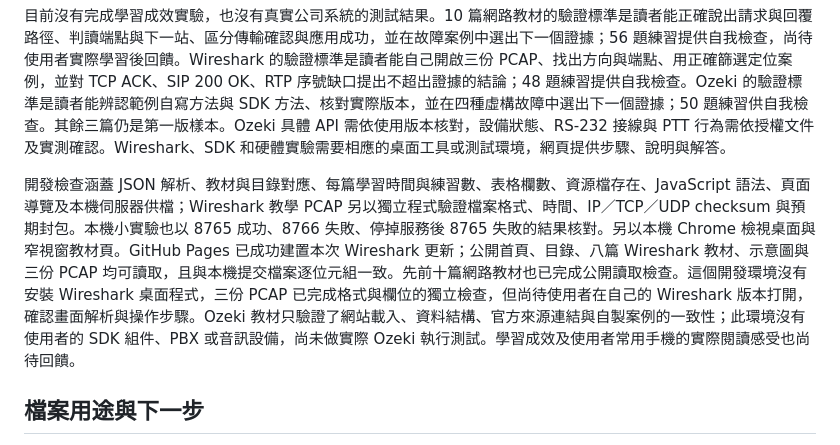
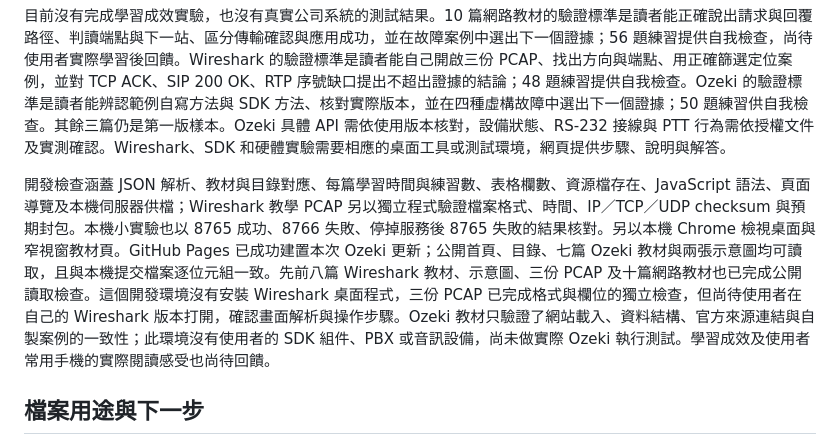
Before and after one commit to Jason033/ICS_learning, a Markdown page: README.md, the part around the change. Rendered like a GitHub page.

Commit message:
Record published Ozeki topic verification

```diff
--- a/README.md
+++ b/README.md
@@ -78,7 +78,7 @@ docs/
 
 目前沒有完成學習成效實驗，也沒有真實公司系統的測試結果。10 篇網路教材的驗證標準是讀者能正確說出請求與回覆路徑、判讀端點與下一站、區分傳輸確認與應用成功，並在故障案例中選出下一個證據；56 題練習提供自我檢查，尚待使用者實際學習後回饋。Wireshark 的驗證標準是讀者能自己開啟三份 PCAP、找出方向與端點、用正確篩選定位案例，並對 TCP ACK、SIP 200 OK、RTP 序號缺口提出不超出證據的結論；48 題練習提供自我檢查。Ozeki 的驗證標準是讀者能辨認範例自寫方法與 SDK 方法、核對實際版本，並在四種虛構故障中選出下一個證據；50 題練習供自我檢查。其餘三篇仍是第一版樣本。Ozeki 具體 API 需依使用版本核對，設備狀態、RS-232 接線與 PTT 行為需依授權文件及實測確認。Wireshark、SDK 和硬體實驗需要相應的桌面工具或測試環境，網頁提供步驟、說明與解答。
 
-開發檢查涵蓋 JSON 解析、教材與目錄對應、每篇學習時間與練習數、表格欄數、資源檔存在、JavaScript 語法、頁面導覽及本機伺服器供檔；Wireshark 教學 PCAP 另以獨立程式驗證檔案格式、時間、IP／TCP／UDP checksum 與預期封包。本機小實驗也以 8765 成功、8766 失敗、停掉服務後 8765 失敗的結果核對。另以本機 Chrome 檢視桌面與窄視窗教材頁。GitHub Pages 已成功建置本次 Wireshark 更新；公開首頁、目錄、八篇 Wireshark 教材、示意圖與三份 PCAP 均可讀取，且與本機提交檔案逐位元組一致。先前十篇網路教材也已完成公開讀取檢查。這個開發環境沒有安裝 Wireshark 桌面程式，三份 PCAP 已完成格式與欄位的獨立檢查，但尚待使用者在自己的 Wireshark 版本打開，確認畫面解析與操作步驟。Ozeki 教材只驗證了網站載入、資料結構、官方來源連結與自製案例的一致性；此環境沒有使用者的 SDK 組件、PBX 或音訊設備，尚未做實際 Ozeki 執行測試。學習成效及使用者常用手機的實際閱讀感受也尚待回饋。
+開發檢查涵蓋 JSON 解析、教材與目錄對應、每篇學習時間與練習數、表格欄數、資源檔存在、JavaScript 語法、頁面導覽及本機伺服器供檔；Wireshark 教學 PCAP 另以獨立程式驗證檔案格式、時間、IP／TCP／UDP checksum 與預期封包。本機小實驗也以 8765 成功、8766 失敗、停掉服務後 8765 失敗的結果核對。另以本機 Chrome 檢視桌面與窄視窗教材頁。GitHub Pages 已成功建置本次 Ozeki 更新；公開首頁、目錄、七篇 Ozeki 教材與兩張示意圖均可讀取，且與本機提交檔案逐位元組一致。先前八篇 Wireshark 教材、示意圖、三份 PCAP 及十篇網路教材也已完成公開讀取檢查。這個開發環境沒有安裝 Wireshark 桌面程式，三份 PCAP 已完成格式與欄位的獨立檢查，但尚待使用者在自己的 Wireshark 版本打開，確認畫面解析與操作步驟。Ozeki 教材只驗證了網站載入、資料結構、官方來源連結與自製案例的一致性；此環境沒有使用者的 SDK 組件、PBX 或音訊設備，尚未做實際 Ozeki 執行測試。學習成效及使用者常用手機的實際閱讀感受也尚待回饋。
 
 ## 檔案用途與下一步
 
```
